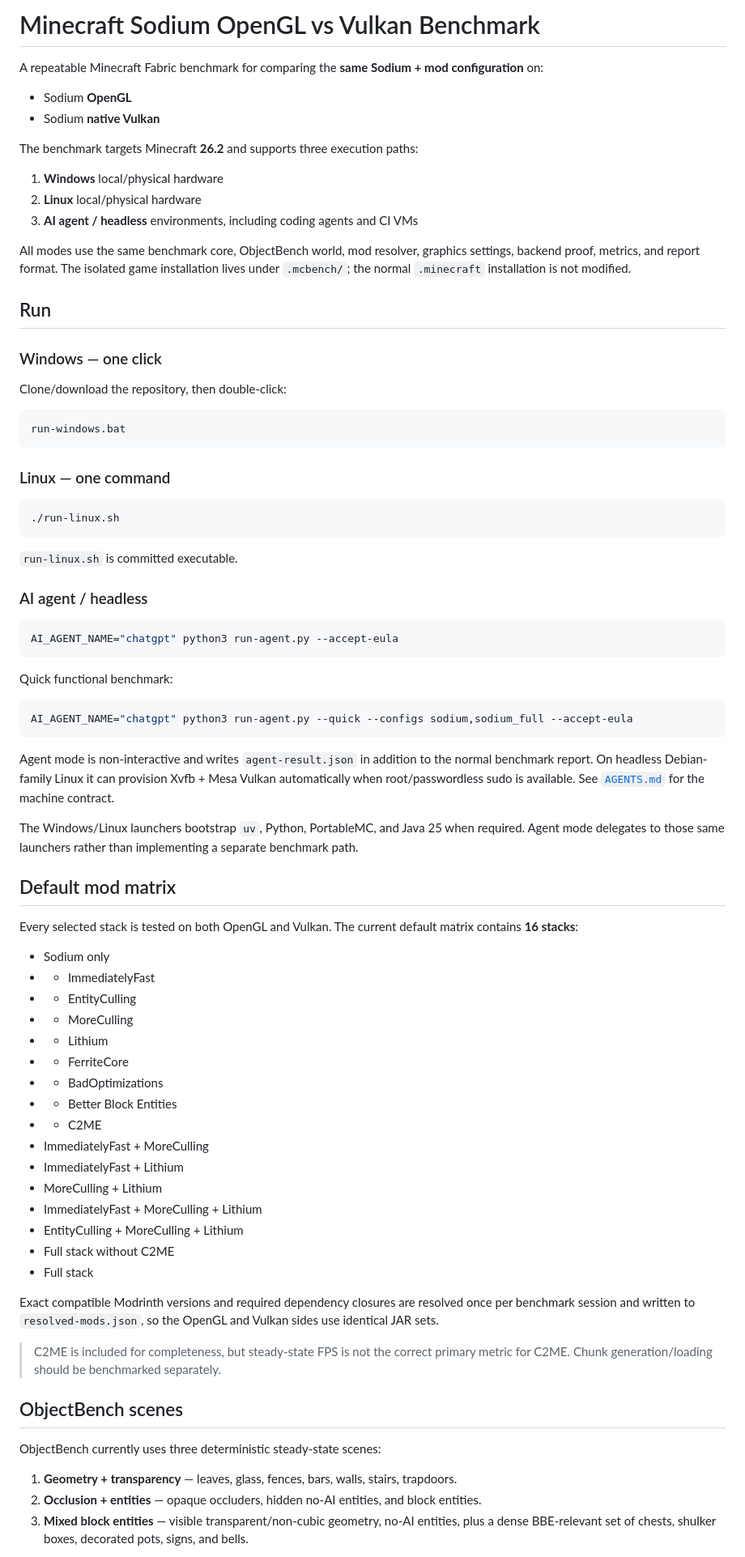
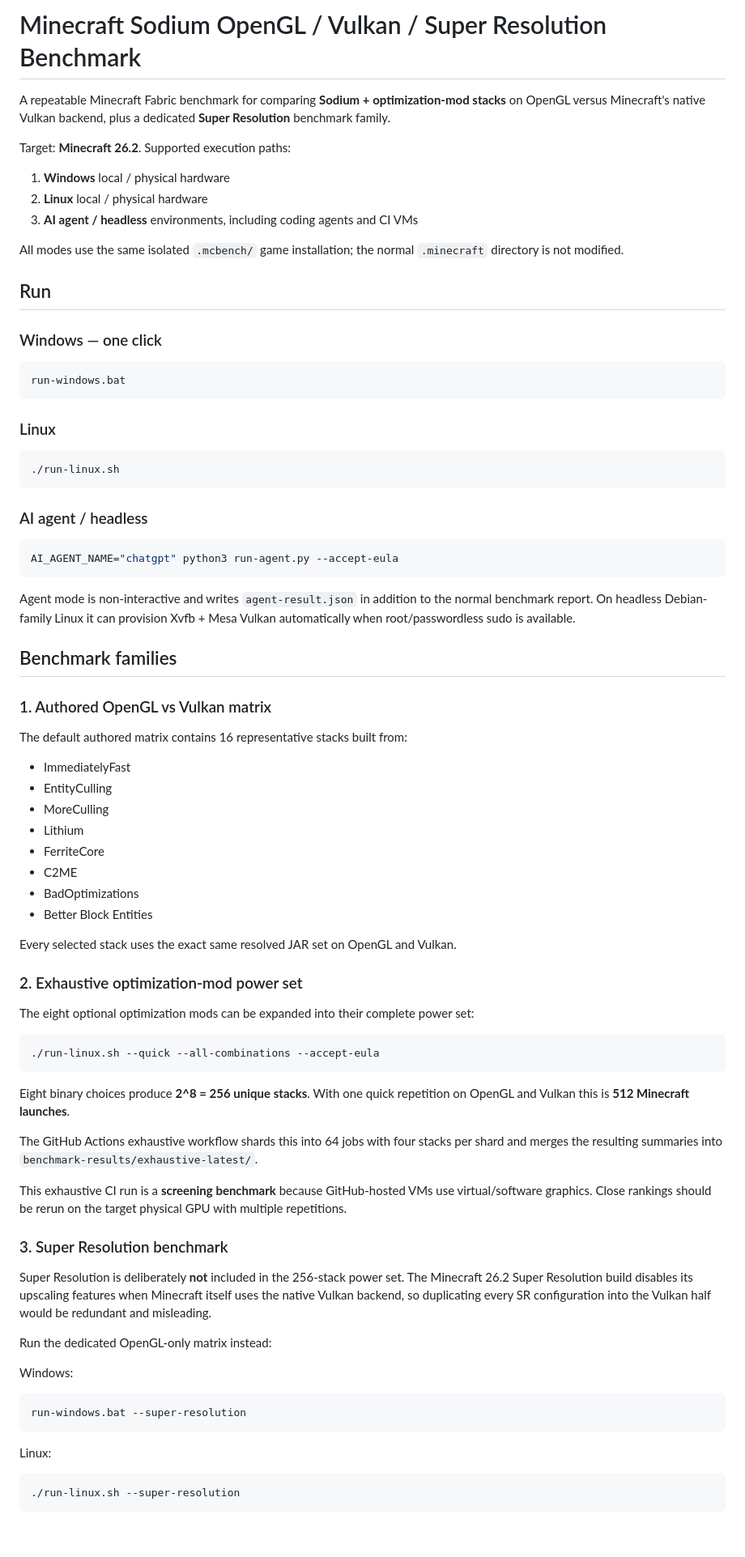
Before and after one commit to agentpixelated/minecraft-benchmark, a Markdown page: README.md, the part around one of its changes. Shown at 81% size. GitHub-like rendering; blank space fills up the shorter version.

Commit message:
Document multi-suite exhaustive and Super Resolution benchmark modes

````diff
--- a/README.md
+++ b/README.md
@@ -1,35 +1,28 @@
-# Minecraft Sodium OpenGL vs Vulkan Benchmark
+# Minecraft Sodium OpenGL / Vulkan / Super Resolution Benchmark
 
-A repeatable Minecraft Fabric benchmark for comparing the **same Sodium + mod configuration** on:
+A repeatable Minecraft Fabric benchmark for comparing **Sodium + optimization-mod stacks** on OpenGL versus Minecraft's native Vulkan backend, plus a dedicated **Super Resolution** benchmark family.
 
-- Sodium **OpenGL**
-- Sodium **native Vulkan**
+Target: **Minecraft 26.2**. Supported execution paths:
 
-The benchmark targets Minecraft **26.2** and supports three execution paths:
-
-1. **Windows** local/physical hardware
-2. **Linux** local/physical hardware
+1. **Windows** local / physical hardware
+2. **Linux** local / physical hardware
 3. **AI agent / headless** environments, including coding agents and CI VMs
 
-All modes use the same benchmark core, ObjectBench world, mod resolver, graphics settings, backend proof, metrics, and report format. The isolated game installation lives under `.mcbench/`; the normal `.minecraft` installation is not modified.
+All modes use the same isolated `.mcbench/` game installation; the normal `.minecraft` directory is not modified.
 
 ## Run
 
 ### Windows — one click
 
-Clone/download the repository, then double-click:
-
 ```text
 run-windows.bat
 ```
 
-### Linux — one command
+### Linux
 
 ```bash
 ./run-linux.sh
 ```
-
-`run-linux.sh` is committed executable.
 
 ### AI agent / headless
 
@@ -37,46 +30,54 @@ run-windows.bat
 AI_AGENT_NAME="chatgpt" python3 run-agent.py --accept-eula
 ```
 
-Quick functional benchmark:
+Agent mode is non-interactive and writes `agent-result.json` in addition to the normal benchmark report. On headless Debian-family Linux it can provision Xvfb + Mesa Vulkan automatically when root/passwordless sudo is available.
+
+## Benchmark families
+
+### 1. Authored OpenGL vs Vulkan matrix
+
+The default authored matrix contains 16 representative stacks built from:
+
+- ImmediatelyFast
+- EntityCulling
+- MoreCulling
+- Lithium
+- FerriteCore
+- C2ME
+- BadOptimizations
+- Better Block Entities
+
+Every selected stack uses the exact same resolved JAR set on OpenGL and Vulkan.
+
+### 2. Exhaustive optimization-mod power set
+
+The eight optional optimization mods can be expanded into their complete power set:
 
 ```bash
-AI_AGENT_NAME="chatgpt" python3 run-agent.py --quick --configs sodium,sodium_full --accept-eula
+./run-linux.sh --quick --all-combinations --accept-eula
 ```
 
-Agent mode is non-interactive and writes `agent-result.json` in addition to the normal benchmark report. On headless Debian-family Linux it can provision Xvfb + Mesa Vulkan automatically when root/passwordless sudo is available. See [`AGENTS.md`](AGENTS.md) for the machine contract.
+Eight binary choices produce **2^8 = 256 unique stacks**. With one quick repetition on OpenGL and Vulkan this is **512 Minecraft launches**.
 
-The Windows/Linux launchers bootstrap `uv`, Python, PortableMC, and Java 25 when required. Agent mode delegates to those same launchers rather than implementing a separate benchmark path.
+The GitHub Actions exhaustive workflow shards this into 64 jobs with four stacks per shard and merges the resulting summaries into `benchmark-results/exhaustive-latest/`.
 
-## Default mod matrix
+This exhaustive CI run is a **screening benchmark** because GitHub-hosted VMs use virtual/software graphics. Close rankings should be rerun on the target physical GPU with multiple repetitions.
 
-Every selected stack is tested on both OpenGL and Vulkan. The current default matrix contains **16 stacks**:
+### 3. Super Resolution benchmark
 
-- Sodium only
-- + ImmediatelyFast
-- + EntityCulling
-- + MoreCulling
-- + Lithium
-- + FerriteCore
-- + BadOptimizations
-- + Better Block Entities
-- + C2ME
-- ImmediatelyFast + MoreCulling
-- ImmediatelyFast + Lithium
-- MoreCulling + Lithium
-- ImmediatelyFast + MoreCulling + Lithium
-- EntityCulling + MoreCulling + Lithium
-- Full stack without C2ME
-- Full stack
+Super Resolution is deliberately **not** included in the 256-stack power set. The Minecraft 26.2 Super Resolution build disables its upscaling features when Minecraft itself uses the native Vulkan backend, so duplicating every SR configuration into the Vulkan half would be redundant and misleading.
 
-Exact compatible Modrinth versions and required dependency closures are resolved once per benchmark session and written to `resolved-mods.json`, so the OpenGL and Vulkan sides use identical JAR sets.
+Run the dedicated OpenGL-only matrix instead:
 
-> C2ME is included for completeness, but steady-state FPS is not the correct primary metric for C2ME. Chunk generation/loading should be benchmarked separately.
+Windows:
 
-## ObjectBench scenes
+```text
+run-windows.bat --super-resolution
+```
 
-ObjectBench currently uses three deterministic steady-state scenes:
+Linux:
 
-1. **Geometry + transparency** — leaves, glass, fences, bars, walls, stairs, trapdoors.
-2. **Occlusion + entities** — opaque occluders, hidden no-AI entities, and block entities.
-3. **Mixed block entities** — visible transparent/non-cubic geometry, no-AI entities, plus a dense BBE-relevant set of chests, shulker boxes, decorated pots, signs, and bells.
+```bash
+./run-linux.sh --super-resolution
+```
 
````
Also changed, not shown: other parts of README.md (+90 -63 lines).
